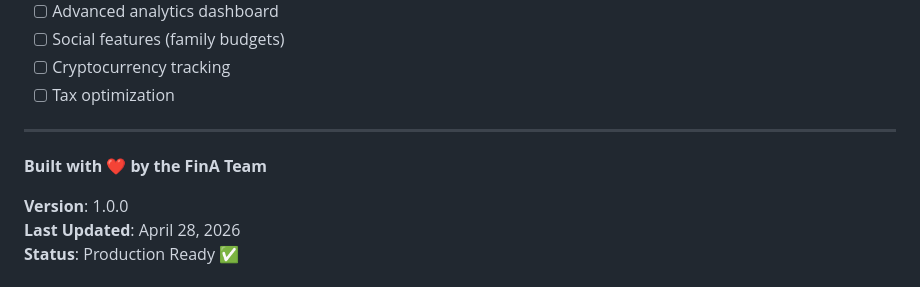
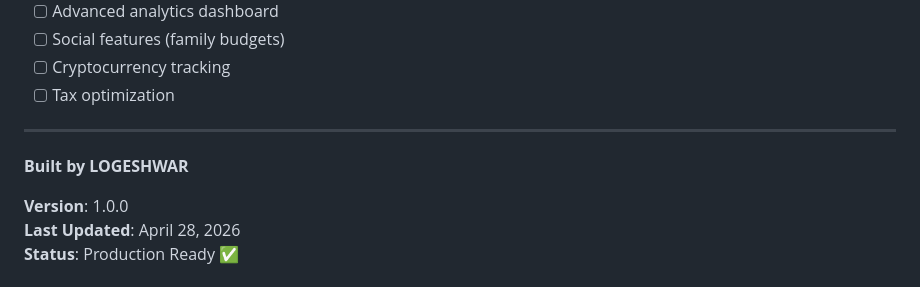
Before and after one commit to Logeshwar13/fina, a Markdown page: README.md, the part around the change. Rendered like a GitHub page.

```diff
--- a/README.md
+++ b/README.md
@@ -590,7 +590,7 @@ This project is licensed under the MIT License.
 
 ---
 
-**Built with ❤️ by the FinA Team**
+**Built by LOGESHWAR**
 
 **Version**: 1.0.0
 **Last Updated**: April 28, 2026
```
